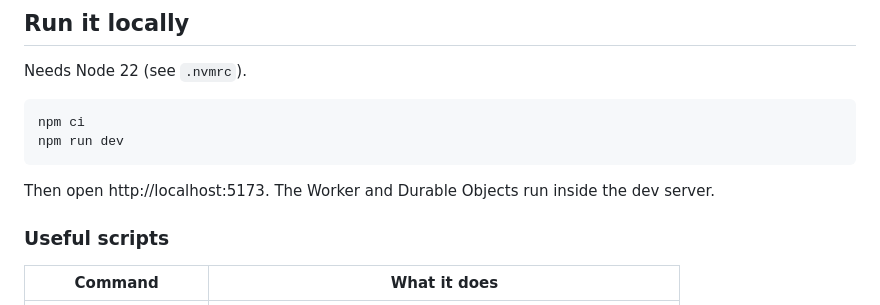
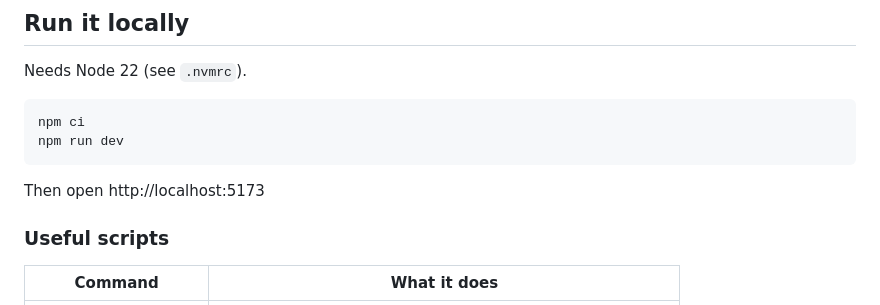
Before and after one commit to TheOluwafemi/zeni, a Markdown page: README.md, the part around the change. Drawn GitHub-style.

Commit message:
Simplify README instructions for dev server
Removed extra sentence about the dev server.

````diff
--- a/README.md
+++ b/README.md
@@ -57,7 +57,7 @@ npm ci
 npm run dev
 ```
 
-Then open http://localhost:5173. The Worker and Durable Objects run inside the dev server.
+Then open http://localhost:5173
 
 ### Useful scripts
 
````
